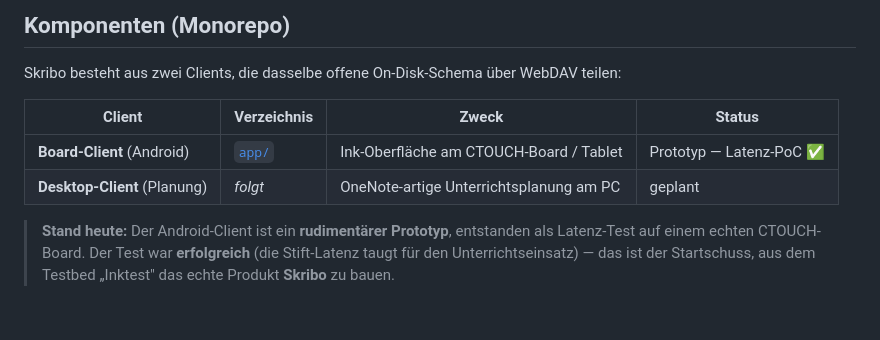
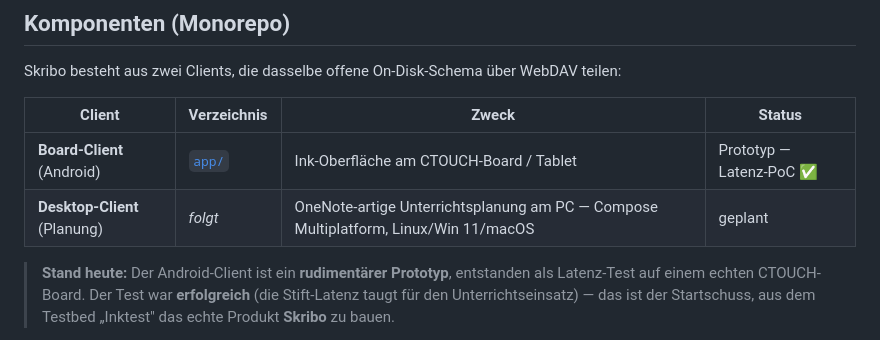
Before and after one commit to thobgg/Skribo, a Markdown page: README.md, the part around the change. GitHub-like rendering; blank space fills up the shorter version.

```diff
--- a/README.md
+++ b/README.md
@@ -16,7 +16,7 @@ Skribo besteht aus zwei Clients, die dasselbe offene On-Disk-Schema über WebDAV
 | Client | Verzeichnis | Zweck | Status |
 |--------|-------------|-------|--------|
 | **Board-Client** (Android) | [`app/`](./app/) | Ink-Oberfläche am CTOUCH-Board / Tablet | Prototyp — Latenz-PoC ✅ |
-| **Desktop-Client** (Planung) | _folgt_ | OneNote-artige Unterrichtsplanung am PC | geplant |
+| **Desktop-Client** (Planung) | _folgt_ | OneNote-artige Unterrichtsplanung am PC — Compose Multiplatform, Linux/Win 11/macOS | geplant |
 
 > **Stand heute:** Der Android-Client ist ein **rudimentärer Prototyp**, entstanden
 > als Latenz-Test auf einem echten CTOUCH-Board. Der Test war **erfolgreich** (die
```
Also changed, not shown: PROJECT.md (+34 -16 lines).
